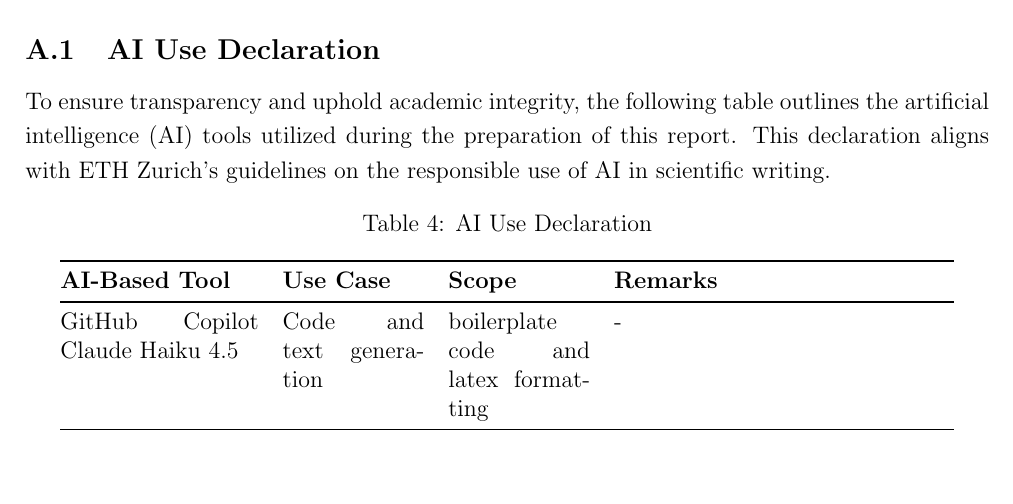
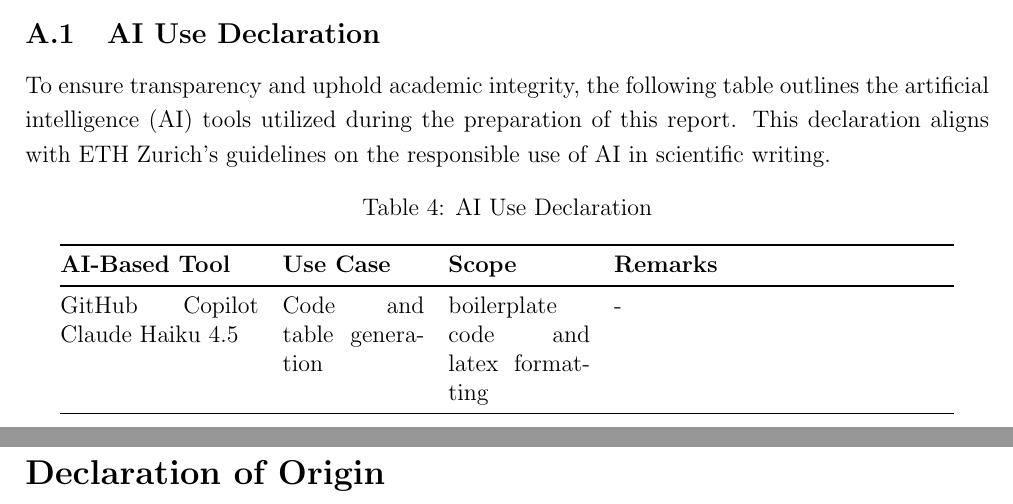
Before and after one commit to slochmann/semester_project_autobrep, a LaTeX document (report/MAIN.tex, which reads report/appendix.tex): part of page 29 of 29 before the commit and two parts of pages 29 and 30 of 31 after it, the two joined at a grey line, cut so that both start at the same text, the shorter picture padded with empty space. Compiled offline with pdfLaTeX.

Commit message:
not the las commit

```diff
--- a/report/MAIN.tex
+++ b/report/MAIN.tex
@@ -50,6 +50,12 @@
 % ===============================================================
 \usepackage{multirow}
 % Enables merging of multiple rows in tables with the \multirow command.
+
+% ===============================================================
+% Load pdfpages for including PDF pages
+% ===============================================================
+\usepackage{pdfpages}
+% Enables inclusion of external PDF pages with the \includepdf command.
 
 %===========================================================================
 % The preamble ends here. The main document starts after \begin{document}.
@@ -160,4 +166,10 @@
     \include{appendix}
     % Includes the content of 'appendix.tex' which should contain any supplementary material or appendices.
 
+    \clearpage
+    % Declaration of Origin
+    \section*{Declaration of Origin}
+    \includepdf[pages=-]{figures/declaration_of_origin.pdf}
+    % Includes the declaration_of_origin.pdf file at the end of the document.
+
 \end{document}
--- a/report/appendix.tex
+++ b/report/appendix.tex
@@ -12,6 +12,6 @@ To ensure transparency and uphold academic integrity, the following table outlin
     \begin{tabular}{@{}p{3.5cm} p{2.5cm} p{2.5cm} p{6cm}@{}}
         \toprule
         \textbf{AI-Based Tool} & \textbf{Use Case} & \textbf{Scope} & \textbf{Remarks} \\ \midrule
-        GitHub Copilot Claude Haiku 4.5 \newline  & Code and text generation & boilerplate code and latex formatting & -  \\ \midrule
+        GitHub Copilot Claude Haiku 4.5 \newline  & Code and table generation & boilerplate code and latex formatting & -  \\ \midrule
     \end{tabular}
 \end{table}
```
Also changed, not shown: report/figures/declaration_of_origin.pdf (added).
